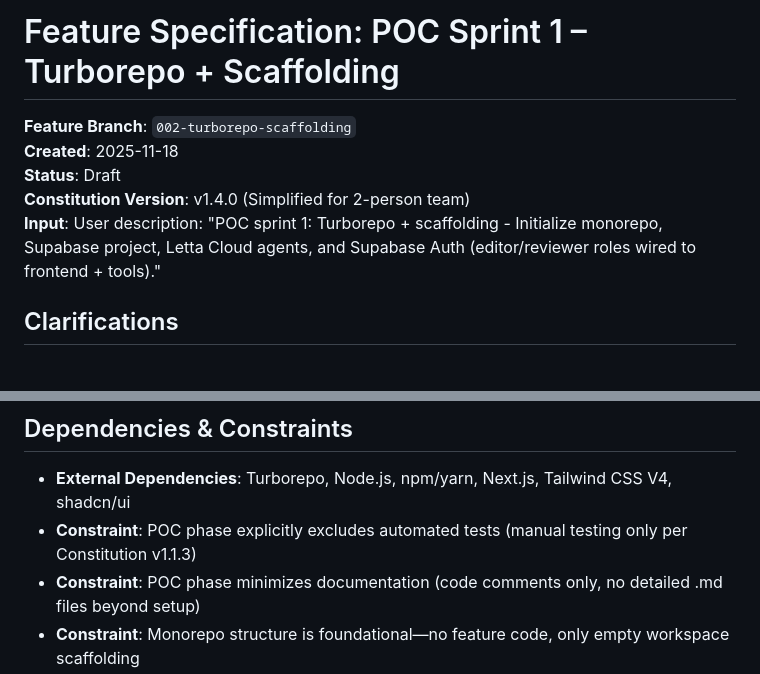
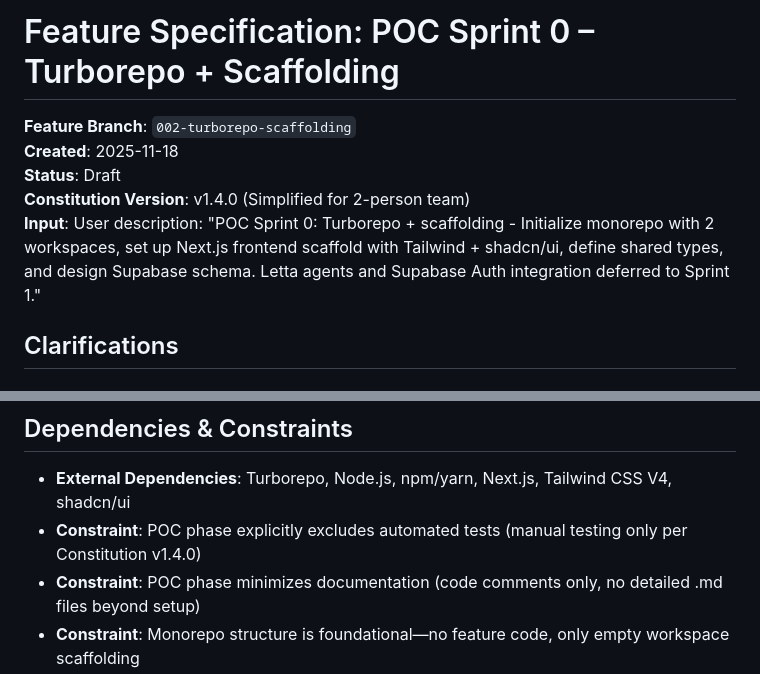
Before and after one commit to refugies-info/playground, a Markdown page: specs/002-turborepo-scaffolding/spec.md, 2 parts joined by grey strips. Drawn GitHub-style.

```diff
--- a/specs/002-turborepo-scaffolding/spec.md
+++ b/specs/002-turborepo-scaffolding/spec.md
@@ -1,10 +1,10 @@
-# Feature Specification: POC Sprint 1 – Turborepo + Scaffolding
+# Feature Specification: POC Sprint 0 – Turborepo + Scaffolding
 
 **Feature Branch**: `002-turborepo-scaffolding`
 **Created**: 2025-11-18
 **Status**: Draft
 **Constitution Version**: v1.4.0 (Simplified for 2-person team)
-**Input**: User description: "POC sprint 1: Turborepo + scaffolding - Initialize monorepo, Supabase project, Letta Cloud agents, and Supabase Auth (editor/reviewer roles wired to frontend + tools)."
+**Input**: User description: "POC Sprint 0: Turborepo + scaffolding - Initialize monorepo with 2 workspaces, set up Next.js frontend scaffold with Tailwind + shadcn/ui, define shared types, and design Supabase schema. Letta agents and Supabase Auth integration deferred to Sprint 1."
 
 ## Clarifications
 
@@ -147,7 +147,7 @@ As a frontend developer, I need to initialize a Next.js app (latest version, app
 ## Dependencies & Constraints
 
 - **External Dependencies**: Turborepo, Node.js, npm/yarn, Next.js, Tailwind CSS V4, shadcn/ui
-- **Constraint**: POC phase explicitly excludes automated tests (manual testing only per Constitution v1.1.3)
+- **Constraint**: POC phase explicitly excludes automated tests (manual testing only per Constitution v1.4.0)
 - **Constraint**: POC phase minimizes documentation (code comments only, no detailed .md files beyond setup)
 - **Constraint**: Monorepo structure is foundational—no feature code, only empty workspace scaffolding
 - **Constraint**: Next.js frontend is UI scaffold only—no authentication, data fetching, or business logic in this sprint
```
Also changed, not shown: documentation/monorepo-structure.md (+36 -2 lines).
